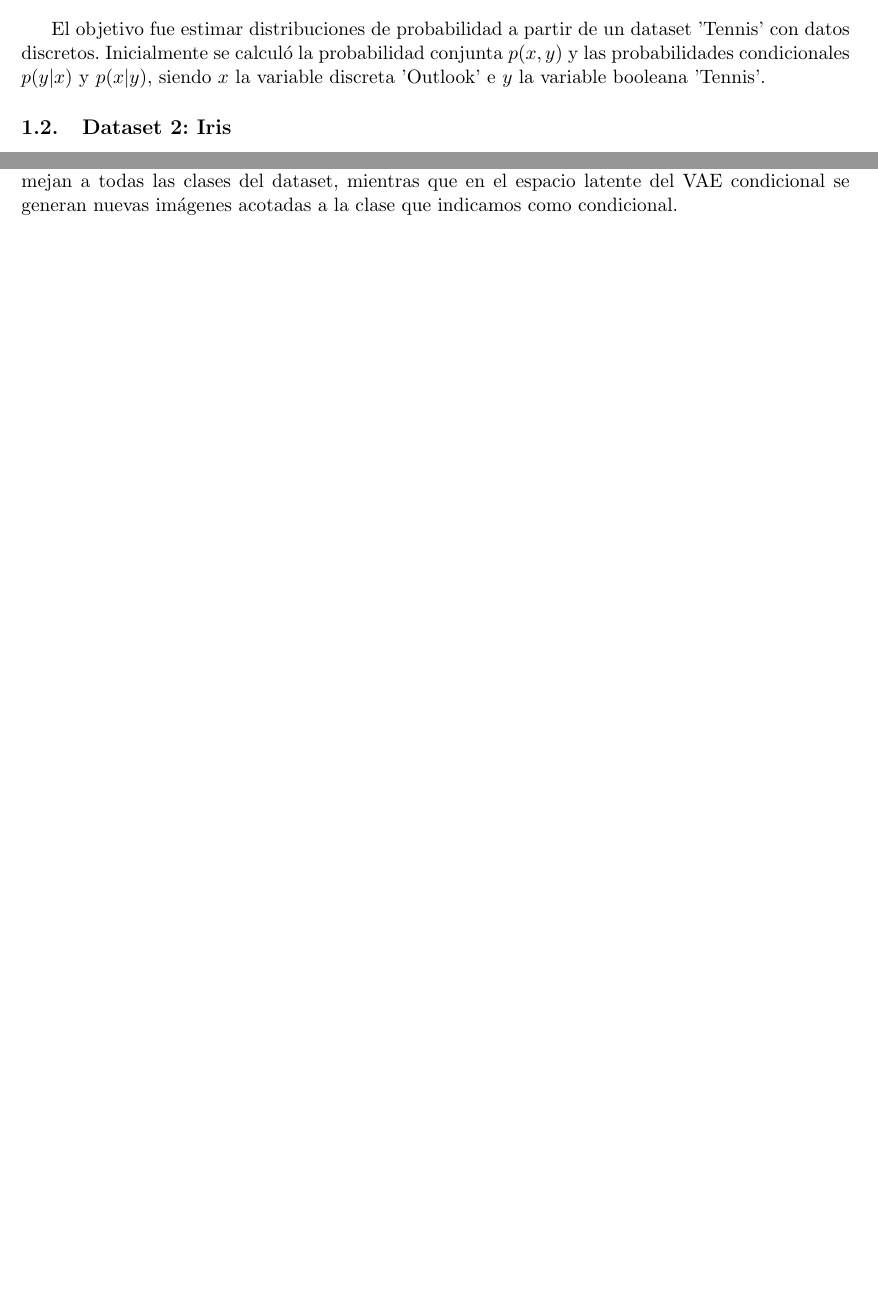
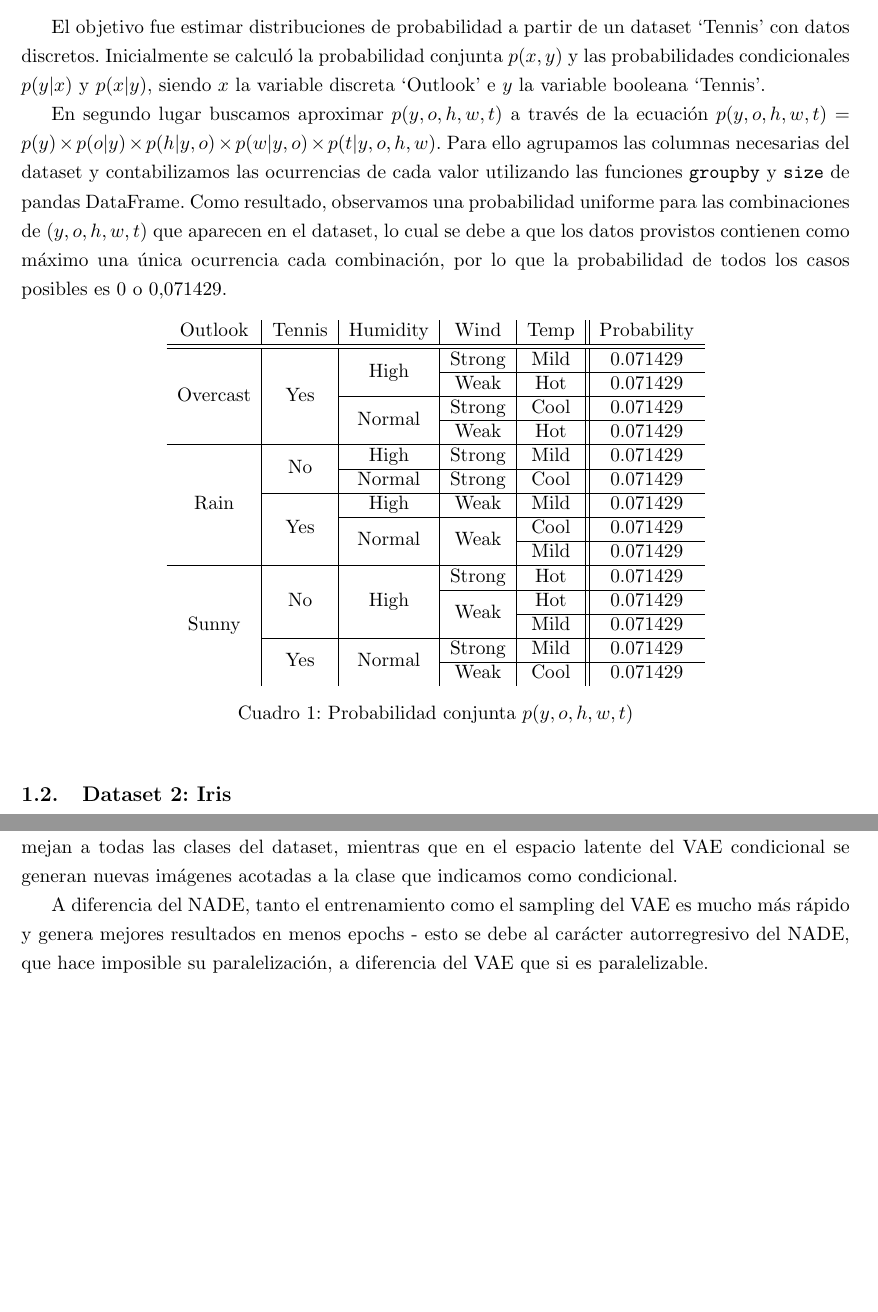
Before and after one commit to matiasmolinolo/iag-2023, a LaTeX document (report.tex): two parts of pages 3 and 5 of 6 before the commit and two parts of pages 3 and 6 of 7 after it, joined at a grey line, cut so that both start at the same text, the shorter picture padded with empty space. Compiled offline with pdfLaTeX.

Commit message:
Updates from Overleaf

```diff
--- a/report.tex
+++ b/report.tex
@@ -2,6 +2,8 @@
 
 \usepackage[margin = 1.0in]{geometry}
 \usepackage[spanish]{babel}
+\usepackage{setspace}
+\onehalfspacing
 \usepackage{here}
 \usepackage{amsmath}
 \usepackage{amssymb}
@@ -18,6 +20,7 @@
 \usepackage{minted}
 \usepackage{verbatim}
 \usepackage{subcaption}
+\usepackage{multirow}
 
 \renewcommand\Authand{, }
 \renewcommand\Authands{, }
@@ -42,10 +45,38 @@
 \section{Estimación de distribuciones}
 
 \subsection{Dataset 1: Tennis}
-El objetivo fue estimar distribuciones de probabilidad a partir de un dataset 'Tennis' con datos discretos. Inicialmente se calculó la probabilidad conjunta $p(x,y)$ y las probabilidades condicionales $p(y|x)$ y $p(x|y)$, siendo $x$ la variable discreta 'Outlook' e $y$ la variable booleana 'Tennis'.
+El objetivo fue estimar distribuciones de probabilidad a partir de un dataset `Tennis' con datos discretos. Inicialmente se calculó la probabilidad conjunta $p(x,y)$ y las probabilidades condicionales $p(y|x)$ y $p(x|y)$, siendo $x$ la variable discreta `Outlook' e $y$ la variable booleana `Tennis'.
+
+En segundo lugar buscamos aproximar $p(y,o,h,w,t)$ a través de la ecuación $p(y,o,h,w,t) = p(y) \times p(o|y) \times p(h|y,o) \times p(w|y,o) \times p(t|y,o,h,w)$. Para ello agrupamos las columnas necesarias del dataset y contabilizamos las ocurrencias de cada valor utilizando las funciones \texttt{groupby} y \texttt{size} de pandas DataFrame. Como resultado, observamos una probabilidad uniforme para las combinaciones de $(y,o,h,w,t)$ que aparecen en el dataset, lo cual se debe a que los datos provistos contienen como máximo una única ocurrencia cada combinación, por lo que la probabilidad de todos los casos posibles es $0$ o $0.071429$.
+
+\begin{table}[h]
+\centering
+\begin{tabular}{c|c|c|c|c||c}
+Outlook                   & Tennis               & Humidity                & Wind                  & Temp & Probability \\ \hline \hline
+\multirow{4}{*}{Overcast} & \multirow{4}{*}{Yes} & \multirow{2}{*}{High}   & Strong                & Mild & 0.071429    \\ \cline{4-6}
+                          &                      &                         & Weak                  & Hot  & 0.071429    \\ \cline{3-6}
+                          &                      & \multirow{2}{*}{Normal} & Strong                & Cool & 0.071429    \\ \cline{4-6}
+                          &                      &                         & Weak                  & Hot  & 0.071429    \\ \hline
+\multirow{5}{*}{Rain}     & \multirow{2}{*}{No}  & High                    & Strong                & Mild & 0.071429    \\ \cline{3-6}
+                          &                      & Normal                  & Strong                & Cool & 0.071429    \\ \cline{2-6}
+                          & \multirow{3}{*}{Yes} & High                    & Weak                  & Mild & 0.071429    \\ \cline{3-6}
+                          &                      & \multirow{2}{*}{Normal} & \multirow{2}{*}{Weak} & Cool & 0.071429    \\ \cline{5-6}
+                          &                      &                         &                       & Mild & 0.071429    \\ \hline
+\multirow{5}{*}{Sunny}    & \multirow{3}{*}{No}  & \multirow{3}{*}{High}   & Strong                & Hot  & 0.071429    \\ \cline{4-6}
+                          &                      &                         & \multirow{2}{*}{Weak} & Hot  & 0.071429    \\ \cline{5-6}
+                          &                      &                         &                       & Mild & 0.071429    \\ \cline{2-6}
+                          & \multirow{2}{*}{Yes} & \multirow{2}{*}{Normal} & Strong                & Mild & 0.071429    \\ \cline{4-6}
+                          &                      &                         & Weak                  & Cool & 0.071429
+
+    \end{tabular}
+    \caption{Probabilidad conjunta $p(y,o,h,w,t)$}
+    \label{tab:joint_proba_yohwt}
+\end{table}
 
 \subsection{Dataset 2: Iris}
 marti
+
+\newpage
 
 \section{Modelos generativos}
 \subsection{NADE: Neural Autoregressive Distribution Estimator}
@@ -127,6 +157,7 @@ Es interesante visualizar el espacio latente del VAE y el VAE condicional, que p
 
 Podemos apreciar como en el espacio latente del VAE se generan nuevas imágenes que se asemejan a todas las clases del dataset, mientras que en el espacio latente del VAE condicional se generan nuevas imágenes acotadas a la clase que indicamos como condicional.
 
+A diferencia del NADE, tanto el entrenamiento como el sampling del VAE es mucho más rápido y genera mejores resultados en menos epochs - esto se debe al carácter autorregresivo del NADE, que hace imposible su paralelización, a diferencia del VAE que si es paralelizable.
 \newpage
 
 \bibliographystyle{ieeetr}
```
Also changed, not shown: report.tex (7 more changed lines).
